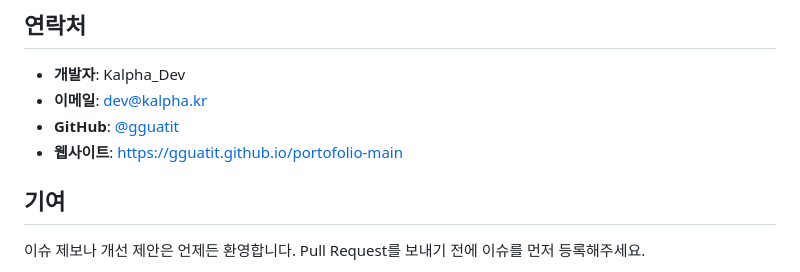
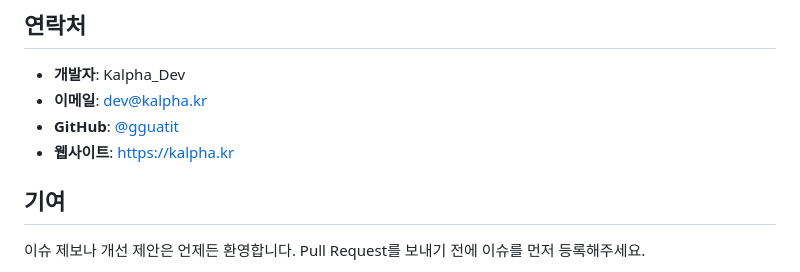
Before and after one commit to gguatit/portofolio-main, a Markdown page: README.md, the part around the change. Drawn GitHub-style.

Commit message:
문서 수정: 웹사이트 링크를 Kalpha.kr로 업데이트

```diff
--- a/README.md
+++ b/README.md
@@ -116,7 +116,7 @@ npx http-server -p 8000
 - **개발자**: Kalpha_Dev
 - **이메일**: dev@kalpha.kr
 - **GitHub**: [@gguatit](https://github.com/gguatit)
-- **웹사이트**: [https://gguatit.github.io/portofolio-main](https://gguatit.github.io/portofolio-main)
+- **웹사이트**: [https://kalpha.kr](https://kalpha.kr)
 
 ## 기여
 
```
